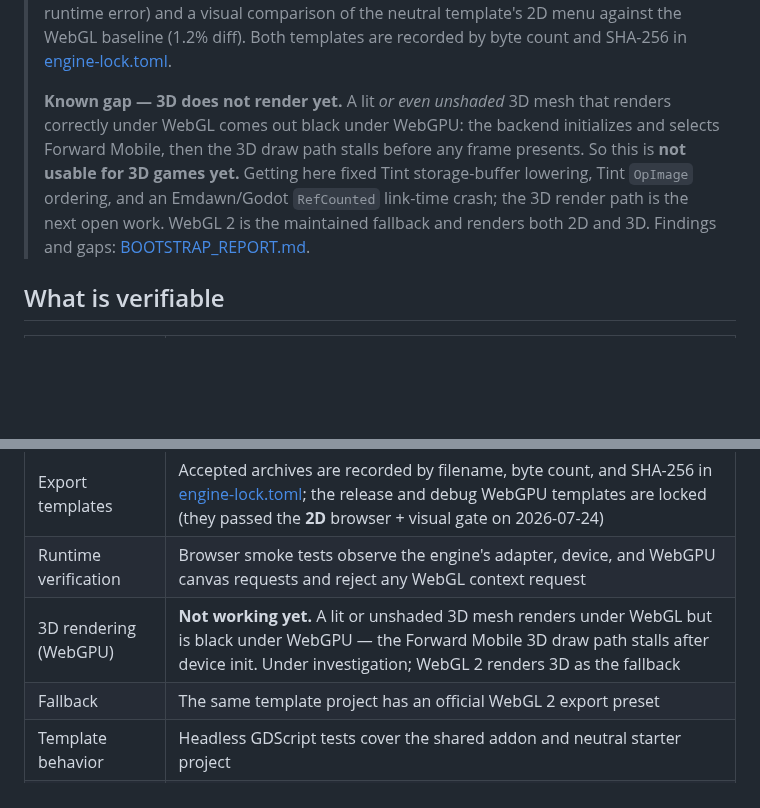
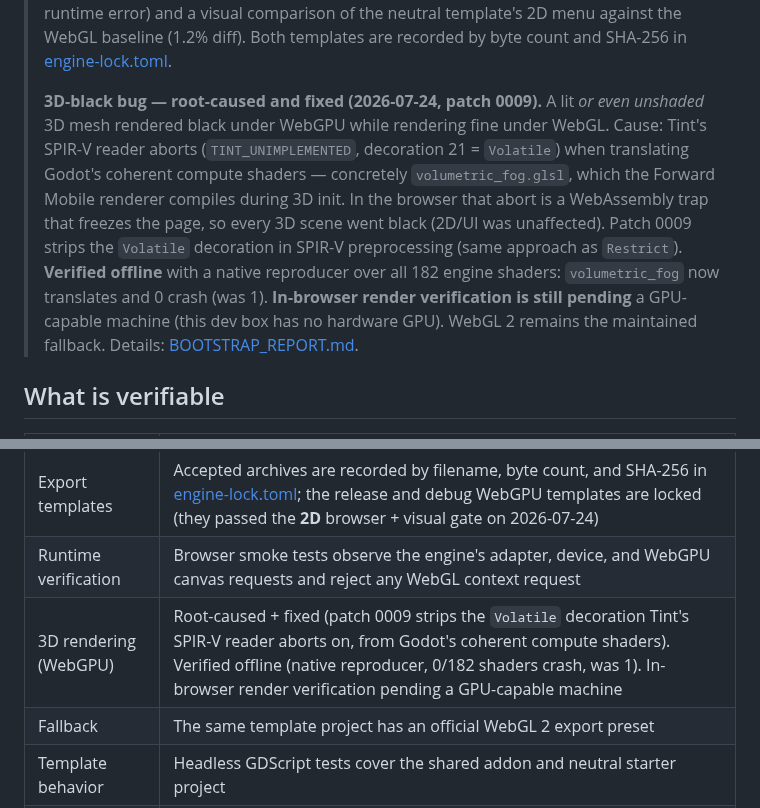
Before and after one commit to lxsolutions/studio-foundation, a Markdown page: README.md, 2 parts joined by grey strips. Drawn GitHub-style; blank space fills up the shorter version.

```diff
--- a/README.md
+++ b/README.md
@@ -16,13 +16,18 @@ engine fork is fetched or required.
 > template's 2D menu against the WebGL baseline (1.2% diff). Both templates are
 > recorded by byte count and SHA-256 in [engine-lock.toml](engine/engine-lock.toml).
 >
-> **Known gap — 3D does not render yet.** A lit *or even unshaded* 3D mesh that
-> renders correctly under WebGL comes out black under WebGPU: the backend
-> initializes and selects Forward Mobile, then the 3D draw path stalls before any
-> frame presents. So this is **not usable for 3D games yet.** Getting here fixed
-> Tint storage-buffer lowering, Tint `OpImage` ordering, and an Emdawn/Godot
-> `RefCounted` link-time crash; the 3D render path is the next open work. WebGL 2
-> is the maintained fallback and renders both 2D and 3D. Findings and gaps:
+> **3D-black bug — root-caused and fixed (2026-07-24, patch 0009).** A lit *or
+> even unshaded* 3D mesh rendered black under WebGPU while rendering fine under
+> WebGL. Cause: Tint's SPIR-V reader aborts (`TINT_UNIMPLEMENTED`, decoration 21 =
+> `Volatile`) when translating Godot's coherent compute shaders — concretely
+> `volumetric_fog.glsl`, which the Forward Mobile renderer compiles during 3D
+> init. In the browser that abort is a WebAssembly trap that freezes the page, so
+> every 3D scene went black (2D/UI was unaffected). Patch 0009 strips the
+> `Volatile` decoration in SPIR-V preprocessing (same approach as `Restrict`).
+> **Verified offline** with a native reproducer over all 182 engine shaders:
+> `volumetric_fog` now translates and 0 crash (was 1). **In-browser render
+> verification is still pending** a GPU-capable machine (this dev box has no
+> hardware GPU). WebGL 2 remains the maintained fallback. Details:
 > [BOOTSTRAP_REPORT.md](BOOTSTRAP_REPORT.md).
 
 ## What is verifiable
@@ -35,7 +40,7 @@ engine fork is fetched or required.
 | Source preparation | `engine-fetch` clones official Godot only and creates a disposable patched worktree |
 | Export templates | Accepted archives are recorded by filename, byte count, and SHA-256 in [engine-lock.toml](engine/engine-lock.toml); the release and debug WebGPU templates are locked (they passed the **2D** browser + visual gate on 2026-07-24) |
 | Runtime verification | Browser smoke tests observe the engine's adapter, device, and WebGPU canvas requests and reject any WebGL context request |
-| 3D rendering (WebGPU) | **Not working yet.** A lit or unshaded 3D mesh renders under WebGL but is black under WebGPU — the Forward Mobile 3D draw path stalls after device init. Under investigation; WebGL 2 renders 3D as the fallback |
+| 3D rendering (WebGPU) | Root-caused + fixed (patch 0009 strips the `Volatile` decoration Tint's SPIR-V reader aborts on, from Godot's coherent compute shaders). Verified offline (native reproducer, 0/182 shaders crash, was 1). In-browser render verification pending a GPU-capable machine |
 | Fallback | The same template project has an official WebGL 2 export preset |
 | Template behavior | Headless GDScript tests cover the shared addon and neutral starter project |
 | Optional services | Rust and Nakama components are independently tested and are not required for client-only use |
```
Also changed, not shown: BOOTSTRAP_REPORT.md (+2 -2 lines), docs/architecture/webgpu-runtime-status.md (+14 -2 lines).
